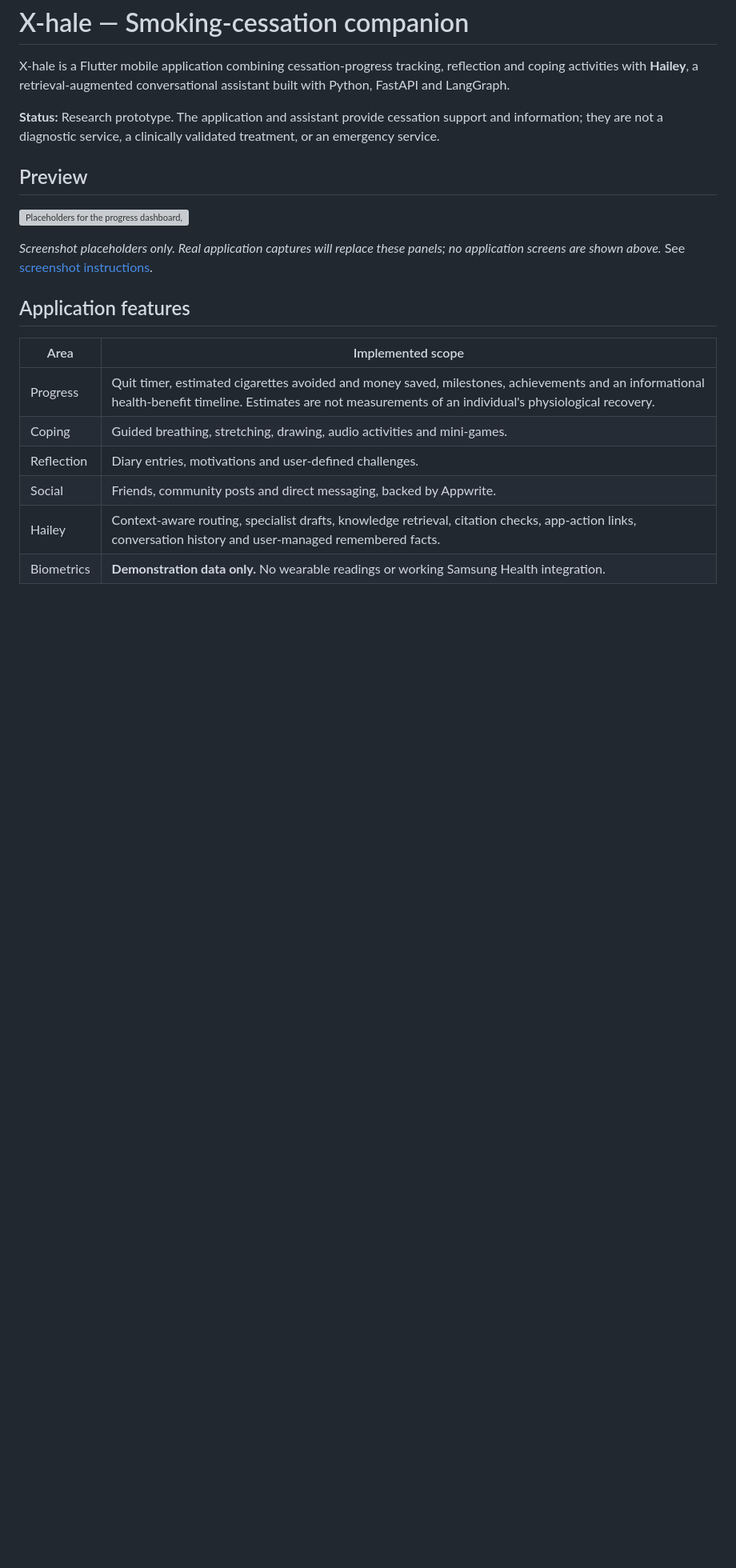
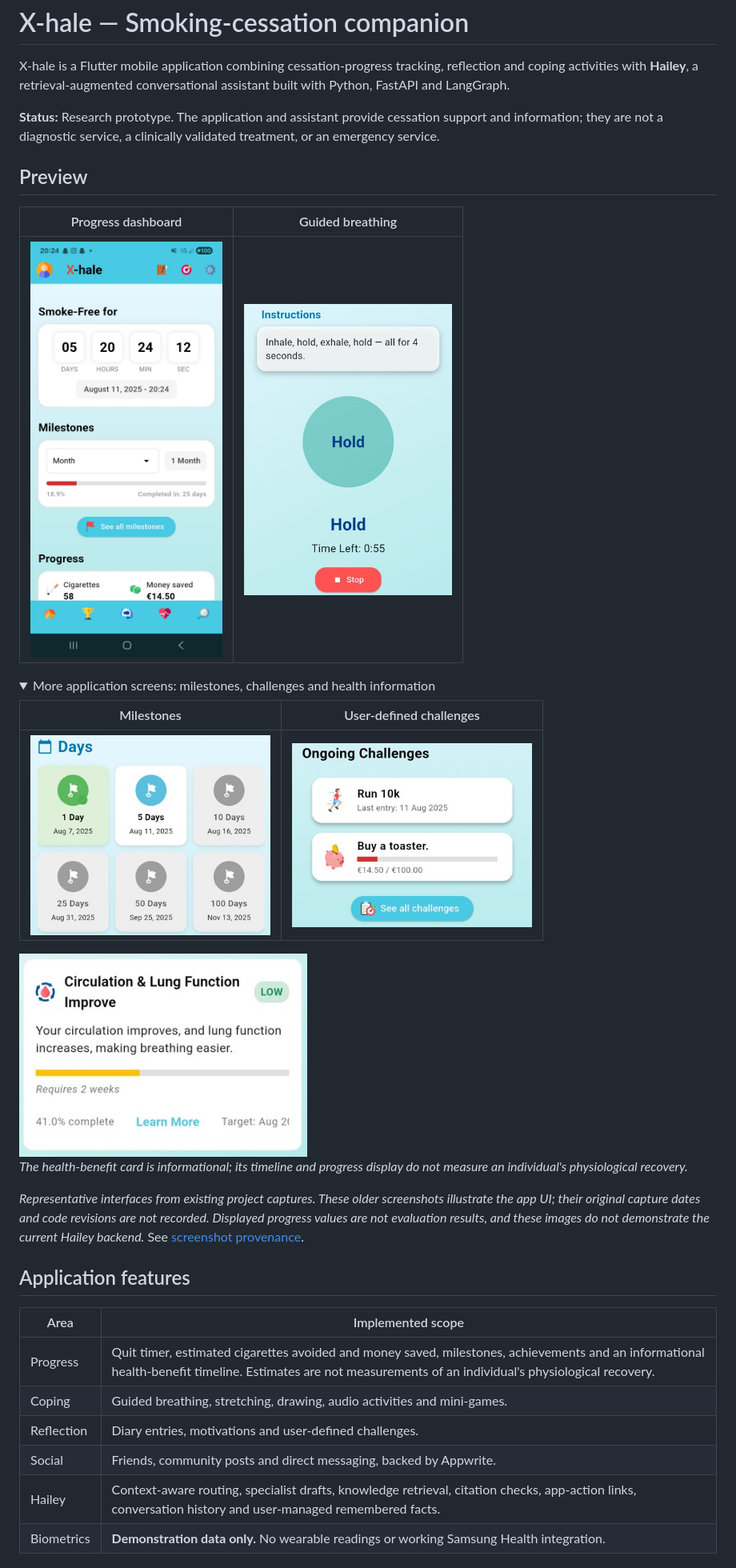
Before and after one commit to StefanosTheos/X-hale, a Markdown page: README.md, the part around the change. Shown at 80% size. GitHub-like rendering; pictures changed too: docs/images/challenges.jpg (added), docs/images/guided-breathing.jpg (added), docs/images/health-benefit.jpg (added); folded sections open; blank space fills up the shorter version; grey boxes are pictures that could not be loaded.

```diff
--- a/README.md
+++ b/README.md
@@ -6,9 +6,24 @@ X-hale is a Flutter mobile application combining cessation-progress tracking, re
 
 ## Preview
 
-![Placeholders for the progress dashboard, Hailey conversation and coping tools](docs/images/app-preview-placeholder.svg)
+| Progress dashboard | Guided breathing |
+| --- | --- |
+| <img src="docs/images/progress-dashboard.jpg" alt="X-hale progress dashboard with quit timer, milestone progress and estimated savings" width="240"> | <img src="docs/images/guided-breathing.jpg" alt="Guided breathing exercise showing the hold phase and remaining time" width="260"> |
 
-*Screenshot placeholders only. Real application captures will replace these panels; no application screens are shown above.* See [screenshot instructions](docs/images/README.md).
+<details>
+<summary>More application screens: milestones, challenges and health information</summary>
+
+| Milestones | User-defined challenges |
+| --- | --- |
+| <img src="docs/images/milestones.jpg" alt="Day-based smoke-free milestone cards" width="300"> | <img src="docs/images/challenges.jpg" alt="Activity and financial challenges with progress indicators" width="300"> |
+
+<img src="docs/images/health-benefit.jpg" alt="Informational health-benefit timeline card for circulation and lung function" width="360">
+
+*The health-benefit card is informational; its timeline and progress display do not measure an individual's physiological recovery.*
+
+</details>
+
+*Representative interfaces from existing project captures. These older screenshots illustrate the app UI; their original capture dates and code revisions are not recorded. Displayed progress values are not evaluation results, and these images do not demonstrate the current Hailey backend.* See [screenshot provenance](docs/images/README.md).
 
 ## Application features
 
```
Also changed, not shown: docs/ROADMAP.md (+2 -1 lines), docs/images/README.md (+17 -3 lines), 1 other file.
